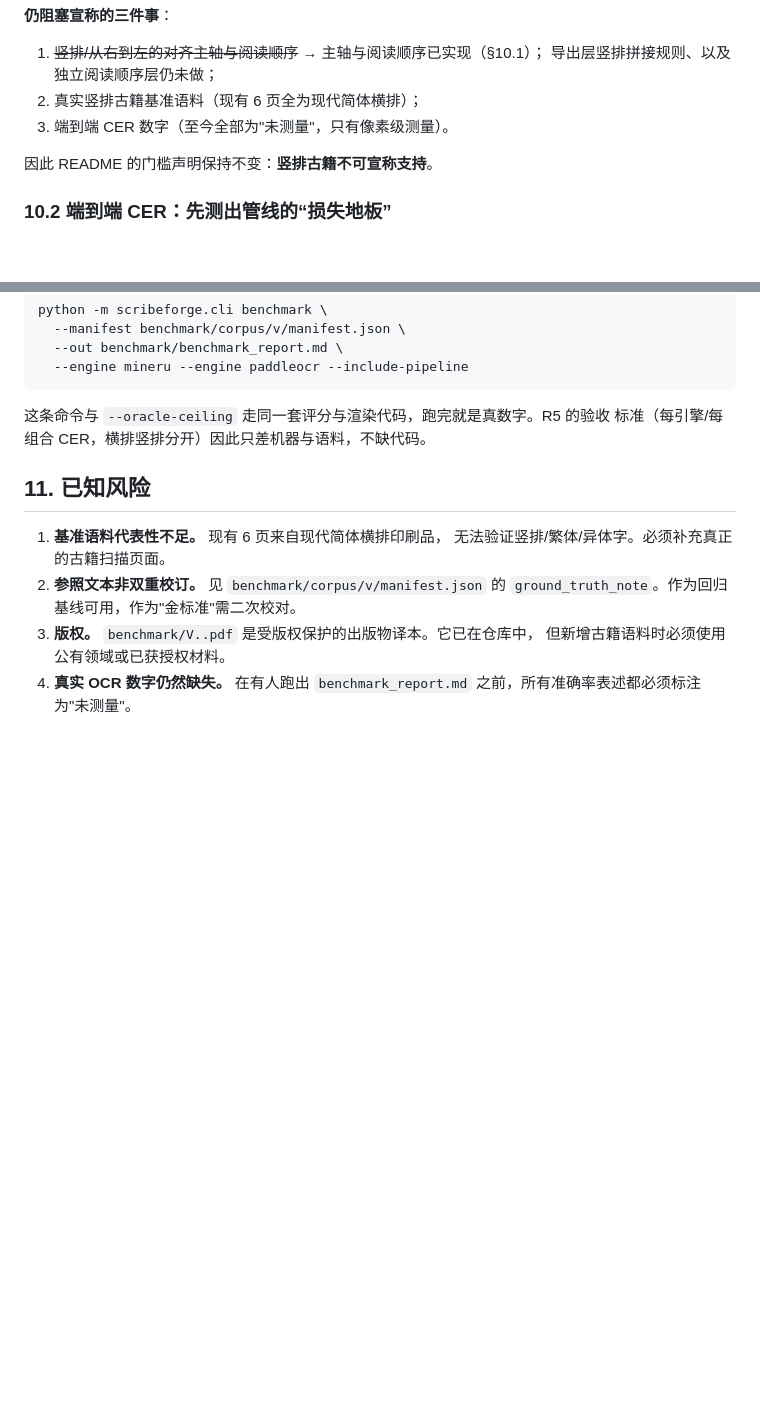
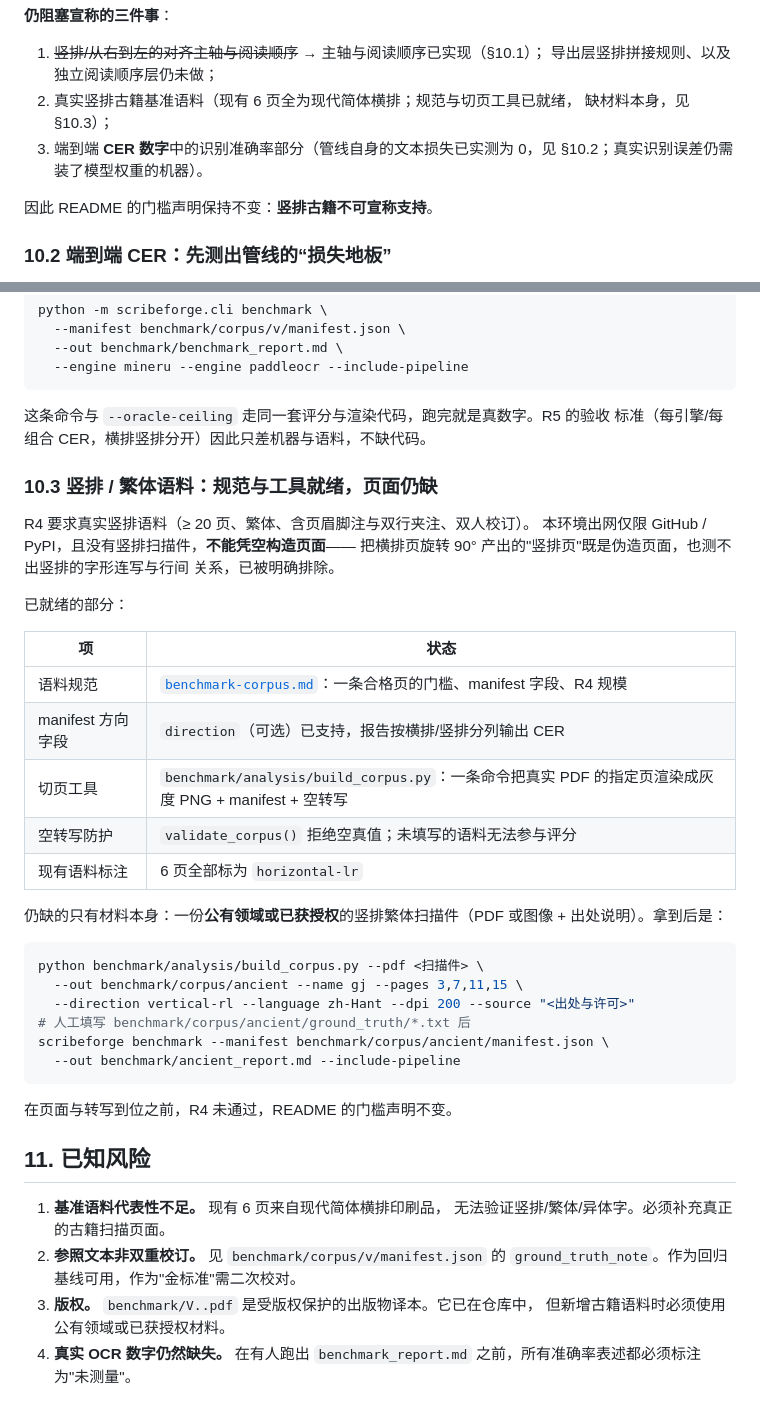
Before and after one commit to BrainEno/ScribeForge, a Markdown page: docs/ancient-book-support.md, 2 parts joined by grey strips. Rendered like a GitHub page; blank space fills up the shorter version.

Commit message:
文档：记录竖排语料的规范/工具就绪状态与阻塞点
Co-authored-by: arena-agent <297053741+arena-agent@users.noreply.github.com>

````diff
--- a/docs/ancient-book-support.md
+++ b/docs/ancient-book-support.md
@@ -432,8 +432,10 @@ worker 会被静默当成"已看过页面并判定为横排"。因此新增 `dir
 
 1. ~~竖排/从右到左的对齐主轴与阅读顺序~~ → 主轴与阅读顺序已实现（§10.1）；
    导出层竖排拼接规则、以及独立阅读顺序层仍未做；
-2. 真实竖排古籍基准语料（现有 6 页全为现代简体横排）；
-3. 端到端 CER 数字（至今全部为"未测量"，只有像素级测量）。
+2. 真实竖排古籍基准语料（现有 6 页全为现代简体横排；规范与切页工具已就绪，
+   缺材料本身，见 §10.3）；
+3. 端到端 **CER 数字**中的识别准确率部分（管线自身的文本损失已实测为 0，见
+   §10.2；真实识别误差仍需装了模型权重的机器）。
 
 因此 README 的门槛声明保持不变：**竖排古籍不可宣称支持**。
 
@@ -476,6 +478,37 @@ python -m scribeforge.cli benchmark \
 这条命令与 `--oracle-ceiling` 走同一套评分与渲染代码，跑完就是真数字。R5 的验收
 标准（每引擎/每组合 CER，横排竖排分开）因此只差机器与语料，不缺代码。
 
+### 10.3 竖排 / 繁体语料：规范与工具就绪，页面仍缺
+
+R4 要求真实竖排语料（≥ 20 页、繁体、含页眉脚注与双行夹注、双人校订）。
+本环境出网仅限 GitHub / PyPI，且没有竖排扫描件，**不能凭空构造页面**——
+把横排页旋转 90° 产出的"竖排页"既是伪造页面，也测不出竖排的字形连写与行间
+关系，已被明确排除。
+
+已就绪的部分：
+
+| 项 | 状态 |
+| --- | --- |
+| 语料规范 | [`benchmark-corpus.md`](./benchmark-corpus.md)：一条合格页的门槛、manifest 字段、R4 规模 |
+| manifest 方向字段 | `direction`（可选）已支持，报告按横排/竖排分列输出 CER |
+| 切页工具 | `benchmark/analysis/build_corpus.py`：一条命令把真实 PDF 的指定页渲染成灰度 PNG + manifest + 空转写 |
+| 空转写防护 | `validate_corpus()` 拒绝空真值；未填写的语料无法参与评分 |
+| 现有语料标注 | 6 页全部标为 `horizontal-lr` |
+
+仍缺的只有材料本身：一份**公有领域或已获授权**的竖排繁体扫描件（PDF 或图像 +
+出处说明）。拿到后是：
+
+```bash
+python benchmark/analysis/build_corpus.py --pdf <扫描件> \
+  --out benchmark/corpus/ancient --name gj --pages 3,7,11,15 \
+  --direction vertical-rl --language zh-Hant --dpi 200 --source "<出处与许可>"
+# 人工填写 benchmark/corpus/ancient/ground_truth/*.txt 后
+scribeforge benchmark --manifest benchmark/corpus/ancient/manifest.json \
+  --out benchmark/ancient_report.md --include-pipeline
+```
+
+在页面与转写到位之前，R4 未通过，README 的门槛声明不变。
+
 ## 11. 已知风险
 
 1. **基准语料代表性不足。** 现有 6 页来自现代简体横排印刷品，
````
